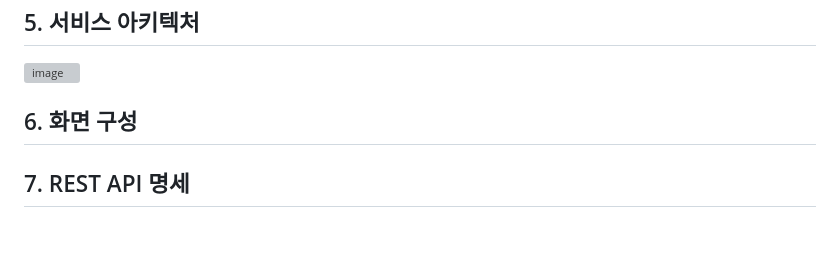
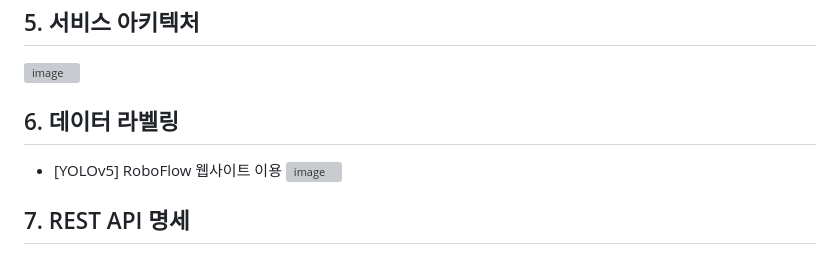
Before and after one commit to sou05091/MainProject_LicensePlate, a Markdown page: README.md, the part around the change. GitHub-like rendering; blank space fills up the shorter version; grey boxes are pictures that could not be loaded.

```diff
--- a/README.md
+++ b/README.md
@@ -33,8 +33,9 @@
 ## 5. 서비스 아키텍처
 ![image](https://file.notion.so/f/s/b1f81bed-4a33-426d-8f3c-85a73c8aa7f9/Untitled.png?id=3b1e2af4-ea4b-4f7a-ba89-b32098c778d0&table=block&spaceId=305e395a-5955-44d6-bb5f-c488ffd0100f&expirationTimestamp=1693324800000&signature=XY71KiivZQHGlN8Muvvvrn_yvKrbZ7PYf68mO5zJyf8&downloadName=Untitled.png)
 
-## 6. 화면 구성
-
+## 6. 데이터 라벨링
+- [YOLOv5] RoboFlow 웹사이트 이용
+![image](https://www.notion.so/RoboFlow-YOLOv5-f4babf5a57d041d9a426e28ed86ecc5d?pvs=4#595984bfba4145d182b4a89dc1971708)
 ## 7. REST API 명세
 ### Spring Boot
 | ID | Method | URI | Params | Return | Description |
```
